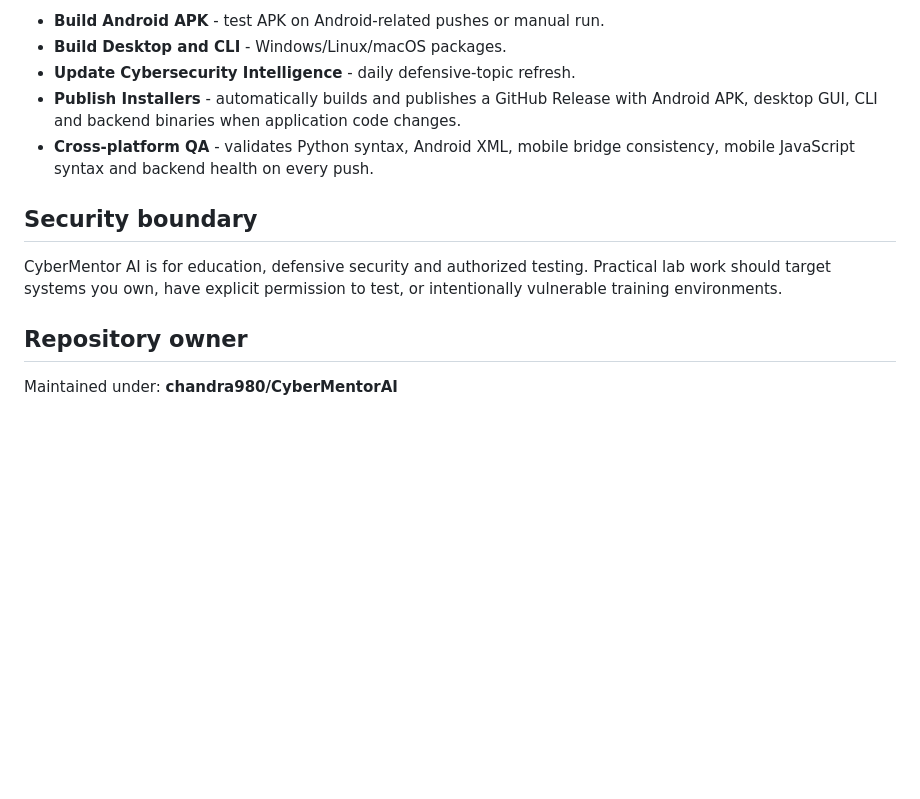
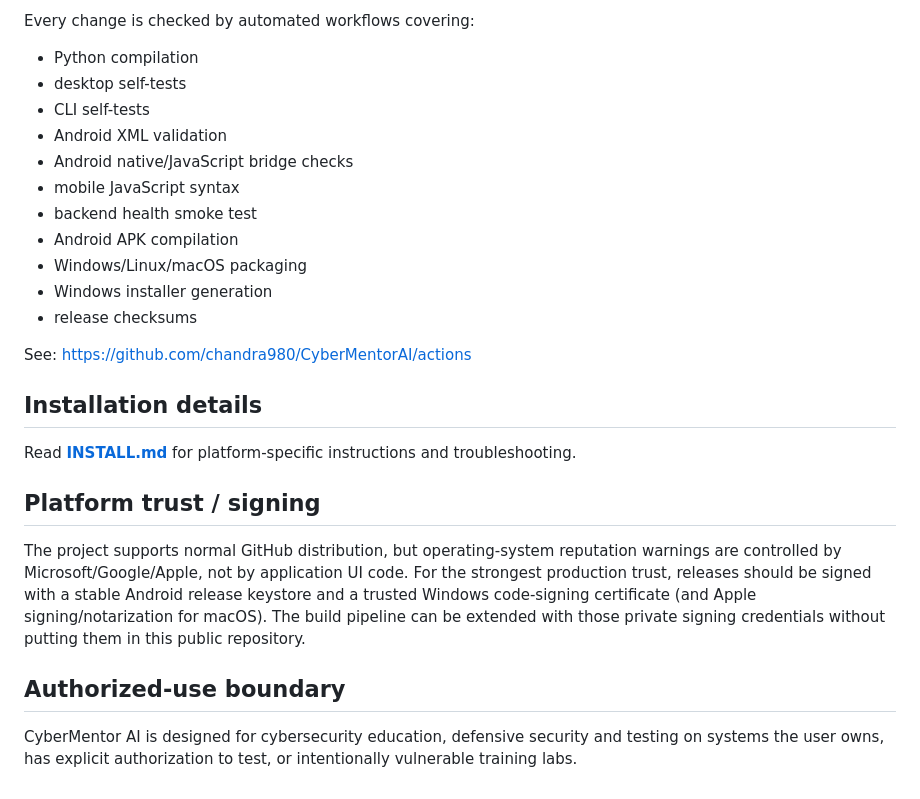
Before and after one commit to chandra980/CyberMentorAI, a Markdown page: README.md, the part around one of its changes. Drawn GitHub-style; blank space fills up the shorter version.

```diff
--- a/README.md
+++ b/README.md
@@ -156,14 +124,28 @@ The updater stores metadata in `data/cyber_feed.json`. It does not fetch or exec
 
-- **Build Android APK** - test APK on Android-related pushes or manual run.
-- **Build Desktop and CLI** - Windows/Linux/macOS packages.
-- **Update Cybersecurity Intelligence** - daily defensive-topic refresh.
-- **Publish Installers** - automatically builds and publishes a GitHub Release with Android APK, desktop GUI, CLI and backend binaries when application code changes.
-- **Cross-platform QA** - validates Python syntax, Android XML, mobile bridge consistency, mobile JavaScript syntax and backend health on every push.
+Every change is checked by automated workflows covering:
 
-## Security boundary
+- Python compilation
+- desktop self-tests
+- CLI self-tests
+- Android XML validation
+- Android native/JavaScript bridge checks
+- mobile JavaScript syntax
+- backend health smoke test
+- Android APK compilation
+- Windows/Linux/macOS packaging
+- Windows installer generation
+- release checksums
 
-CyberMentor AI is for education, defensive security and authorized testing. Practical lab work should target systems you own, have explicit permission to test, or intentionally vulnerable training environments.
+See: https://github.com/chandra980/CyberMentorAI/actions
 
-## Repository owner
+## Installation details
 
-Maintained under: **chandra980/CyberMentorAI**
+Read **[INSTALL.md](INSTALL.md)** for platform-specific instructions and troubleshooting.
+
+## Platform trust / signing
+
+The project supports normal GitHub distribution, but operating-system reputation warnings are controlled by Microsoft/Google/Apple, not by application UI code. For the strongest production trust, releases should be signed with a stable Android release keystore and a trusted Windows code-signing certificate (and Apple signing/notarization for macOS). The build pipeline can be extended with those private signing credentials without putting them in this public repository.
+
+## Authorized-use boundary
+
+CyberMentor AI is designed for cybersecurity education, defensive security and testing on systems the user owns, has explicit authorization to test, or intentionally vulnerable training labs.
```
Also changed, not shown: other parts of README.md (+82 -114 lines).
